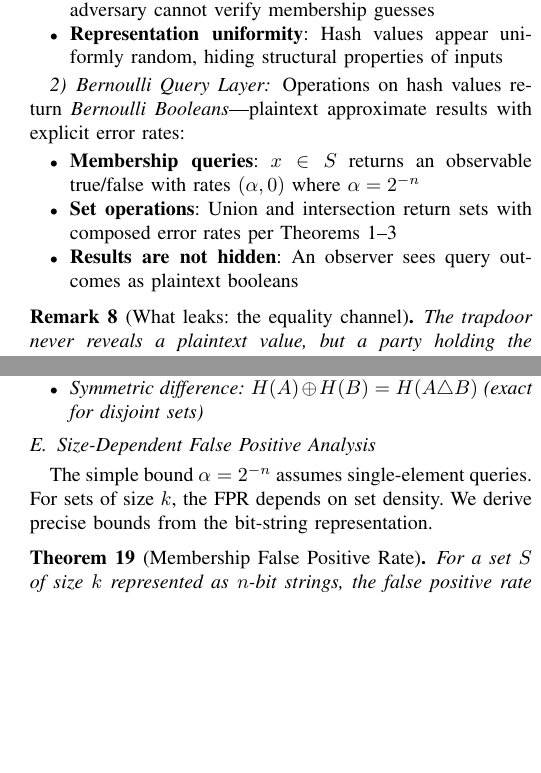
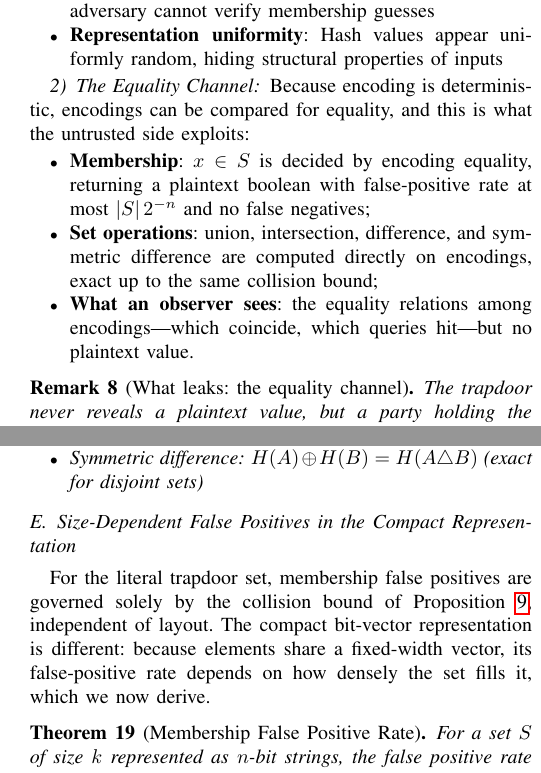
Before and after one commit to queelius/trapdoor-computing, a LaTeX paper (papers/boolean-algebra-over-trapdoor-sets/paper/main_comprehensive.tex): two parts of the columns of pages 4 and 6 of 12, joined at a grey line, cut so that both start at the same text, the shorter picture padded with empty space. Compiled offline with pdfLaTeX.

Commit message:
boolean-algebra: finish section 3 de-branding via the equality-channel framing
Retitle the privacy subsection, recast the Bernoulli-query layer as the equality
channel (removing the stale 'Theorems 1--3' reference), de-brand the architecture
text/caption, and mark the size-dependent FPR analysis as the compact
representation's (the literal set's is the collision bound).

Co-Authored-By: Claude Opus 4.8 (1M context) <noreply@anthropic.com>

```diff
--- a/papers/boolean-algebra-over-trapdoor-sets/paper/main_comprehensive.tex
+++ b/papers/boolean-algebra-over-trapdoor-sets/paper/main_comprehensive.tex
@@ -266,13 +266,13 @@ The hash transformation $T_k(v) = H(k \| v)$ creates a \emph{trapdoor representa
 \item \textbf{Representation uniformity}: Hash values appear uniformly random, hiding structural properties of inputs
 \end{itemize}
 
-\subsubsection{Bernoulli Query Layer}
+\subsubsection{The Equality Channel}
 
-Operations on hash values return \emph{Bernoulli Booleans}---plaintext approximate results with explicit error rates:
+Because encoding is deterministic, encodings can be compared for equality, and this is what the untrusted side exploits:
 \begin{itemize}
-\item \textbf{Membership queries}: $x \in S$ returns an observable true/false with rates $(\fpr, 0)$ where $\fpr = 2^{-n}$
-\item \textbf{Set operations}: Union and intersection return sets with composed error rates per Theorems 1--3
-\item \textbf{Results are not hidden}: An observer sees query outcomes as plaintext booleans
+\item \textbf{Membership}: $x \in S$ is decided by encoding equality, returning a plaintext boolean with false-positive rate at most $|S|\,2^{-n}$ and no false negatives;
+\item \textbf{Set operations}: union, intersection, difference, and symmetric difference are computed directly on encodings, exact up to the same collision bound;
+\item \textbf{What an observer sees}: the equality relations among encodings---which coincide, which queries hit---but no plaintext value.
 \end{itemize}
 
 \begin{remark}[What leaks: the equality channel]
@@ -442,10 +442,10 @@ For hash-transformed sets $H(A)$ and $H(B)$ (represented as OR of per-element ha
 \end{itemize}
 \end{definition}
 
-\subsection{Size-Dependent False Positive Analysis}
+\subsection{Size-Dependent False Positives in the Compact Representation}
 \label{sec:fpr-analysis}
 
-The simple bound $\fpr = 2^{-n}$ assumes single-element queries. For sets of size $k$, the FPR depends on set density. We derive precise bounds from the bit-string representation.
+For the literal trapdoor set, membership false positives are governed solely by the collision bound of Proposition~\ref{prop:collision-bounded}, independent of layout. The compact bit-vector representation is different: because elements share a fixed-width vector, its false-positive rate depends on how densely the set fills it, which we now derive.
 
 \begin{theorem}[Membership False Positive Rate]
 \label{thm:membership-fpr}
```
Also changed, not shown: papers/boolean-algebra-over-trapdoor-sets/paper/main_comprehensive.tex (8 more changed lines).
